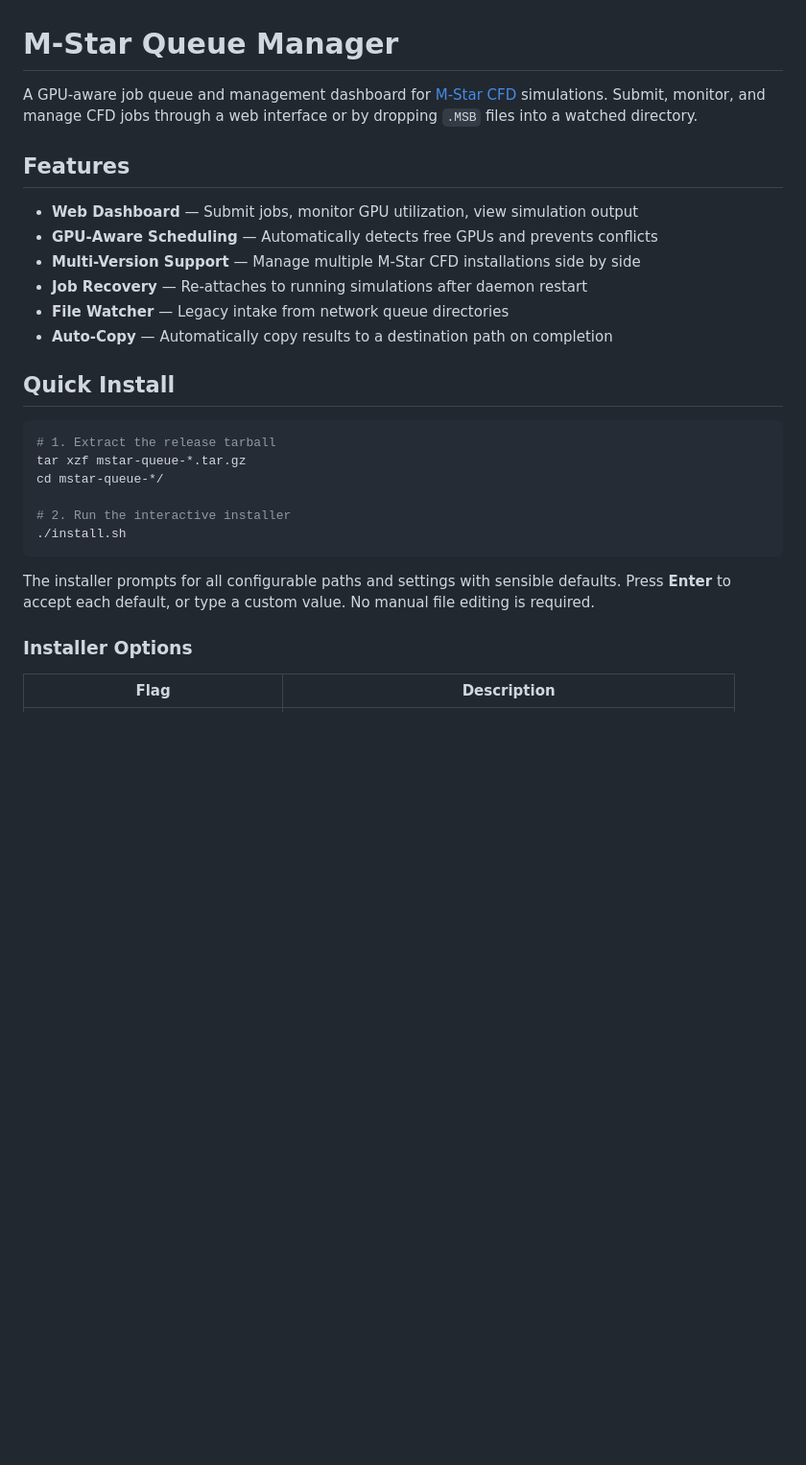
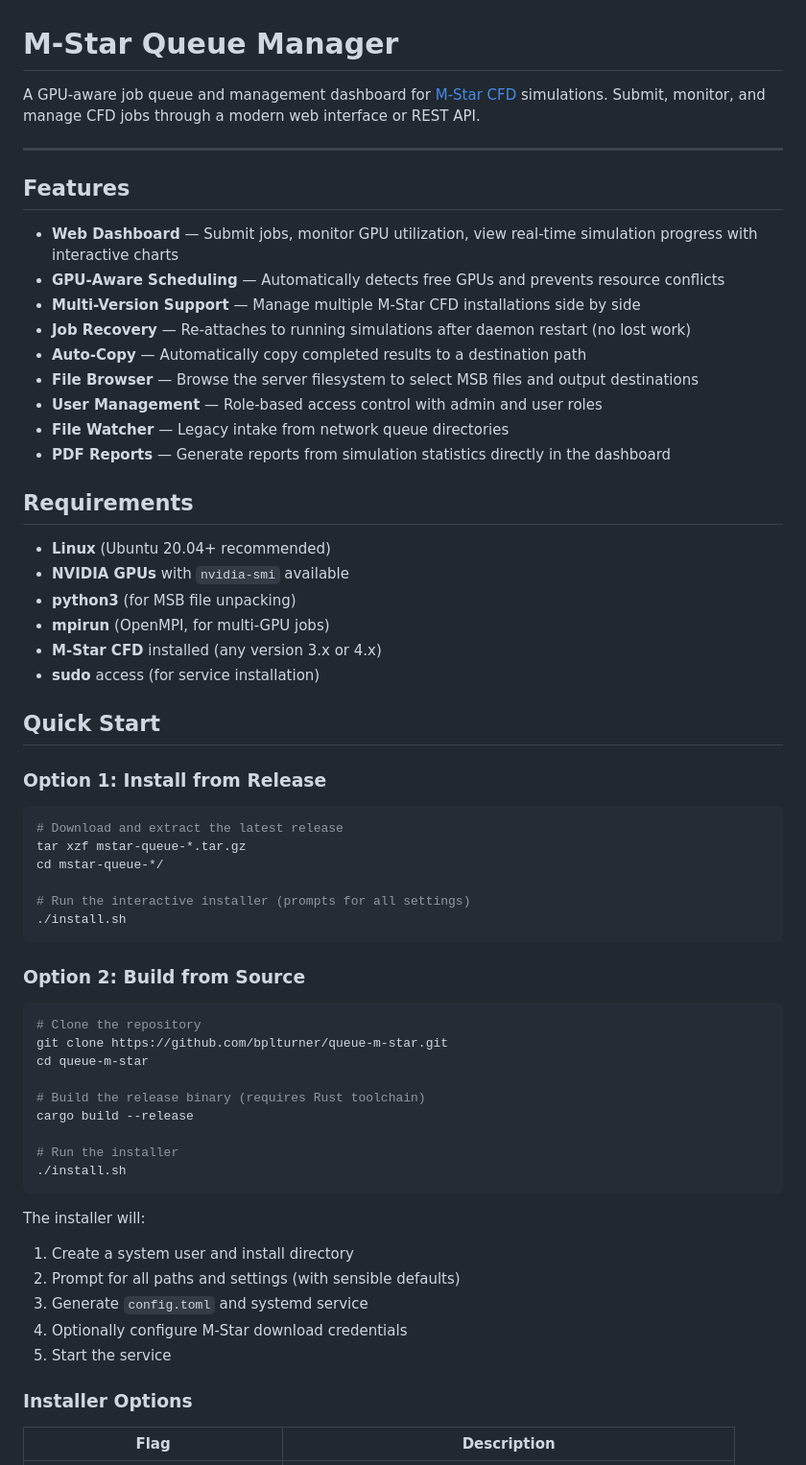
Before and after one commit to bplturner/queue-m-star, a Markdown page: README.md, the part around one of its changes. Shown at 96% size. Drawn GitHub-style; blank space fills up the shorter version.

Commit message:
docs: comprehensive README with install guide, config reference, and API examples

````diff
--- a/README.md
+++ b/README.md
@@ -1,28 +1,63 @@
 # M-Star Queue Manager
 
-A GPU-aware job queue and management dashboard for [M-Star CFD](https://mstarcfd.com) simulations. Submit, monitor, and manage CFD jobs through a web interface or by dropping `.MSB` files into a watched directory.
+A GPU-aware job queue and management dashboard for [M-Star CFD](https://mstarcfd.com) simulations. Submit, monitor, and manage CFD jobs through a modern web interface or REST API.
+
+---
 
 ## Features
 
-- **Web Dashboard** — Submit jobs, monitor GPU utilization, view simulation output
-- **GPU-Aware Scheduling** — Automatically detects free GPUs and prevents conflicts
+- **Web Dashboard** — Submit jobs, monitor GPU utilization, view real-time simulation progress with interactive charts
+- **GPU-Aware Scheduling** — Automatically detects free GPUs and prevents resource conflicts
 - **Multi-Version Support** — Manage multiple M-Star CFD installations side by side
-- **Job Recovery** — Re-attaches to running simulations after daemon restart
+- **Job Recovery** — Re-attaches to running simulations after daemon restart (no lost work)
+- **Auto-Copy** — Automatically copy completed results to a destination path
+- **File Browser** — Browse the server filesystem to select MSB files and output destinations
+- **User Management** — Role-based access control with admin and user roles
 - **File Watcher** — Legacy intake from network queue directories
-- **Auto-Copy** — Automatically copy results to a destination path on completion
+- **PDF Reports** — Generate reports from simulation statistics directly in the dashboard
 
-## Quick Install
+## Requirements
+
+- **Linux** (Ubuntu 20.04+ recommended)
+- **NVIDIA GPUs** with `nvidia-smi` available
+- **python3** (for MSB file unpacking)
+- **mpirun** (OpenMPI, for multi-GPU jobs)
+- **M-Star CFD** installed (any version 3.x or 4.x)
+- **sudo** access (for service installation)
+
+## Quick Start
+
+### Option 1: Install from Release
 
 ```bash
-# 1. Extract the release tarball
+# Download and extract the latest release
 tar xzf mstar-queue-*.tar.gz
 cd mstar-queue-*/
 
-# 2. Run the interactive installer
+# Run the interactive installer (prompts for all settings)
 ./install.sh
 ```
 
-The installer prompts for all configurable paths and settings with sensible defaults. Press **Enter** to accept each default, or type a custom value. No manual file editing is required.
+### Option 2: Build from Source
+
+```bash
+# Clone the repository
+git clone https://github.com/bplturner/queue-m-star.git
+cd queue-m-star
+
+# Build the release binary (requires Rust toolchain)
+cargo build --release
+
+# Run the installer
+./install.sh
+```
+
+The installer will:
+1. Create a system user and install directory
+2. Prompt for all paths and settings (with sensible defaults)
+3. Generate `config.toml` and systemd service
+4. Optionally configure M-Star download credentials
+5. Start the service
 
 ### Installer Options
 
````
Also changed, not shown: other parts of README.md (+77 -70 lines).
